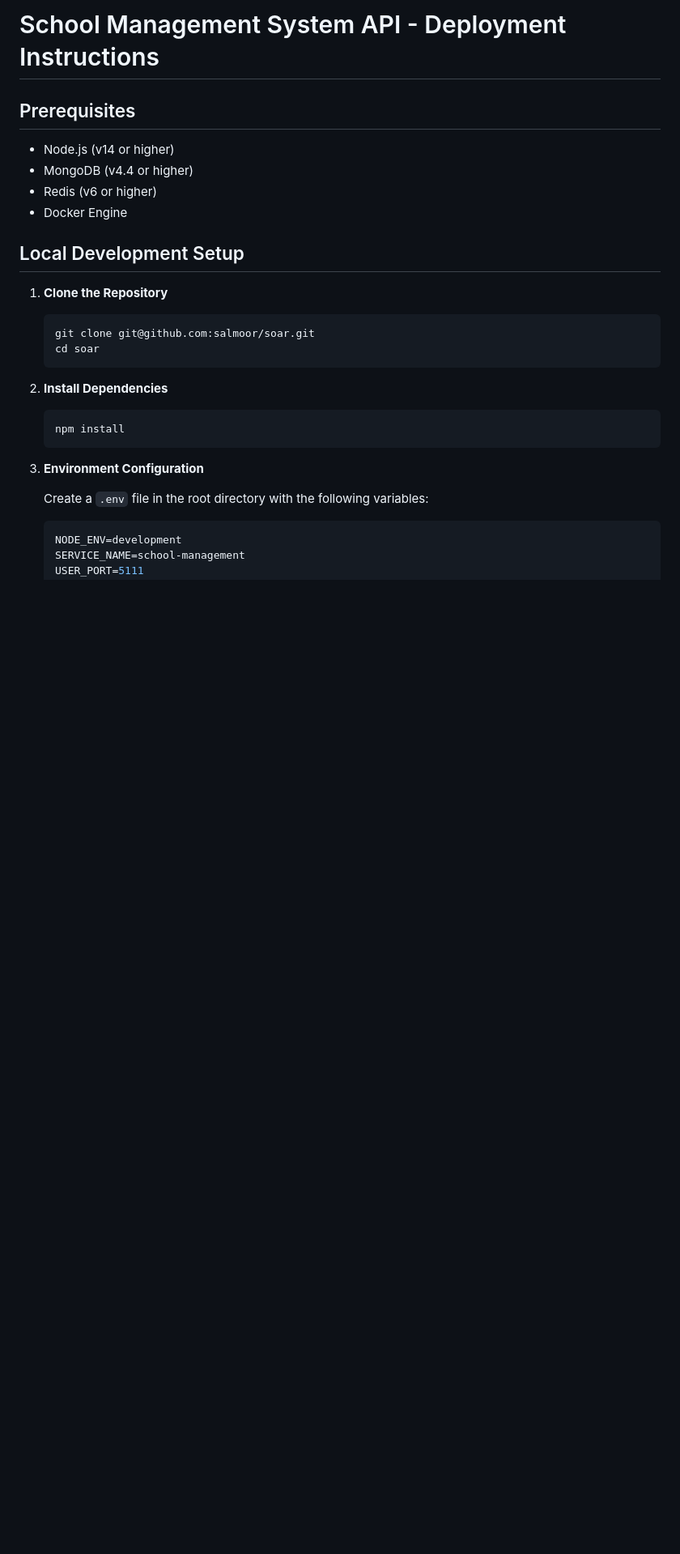
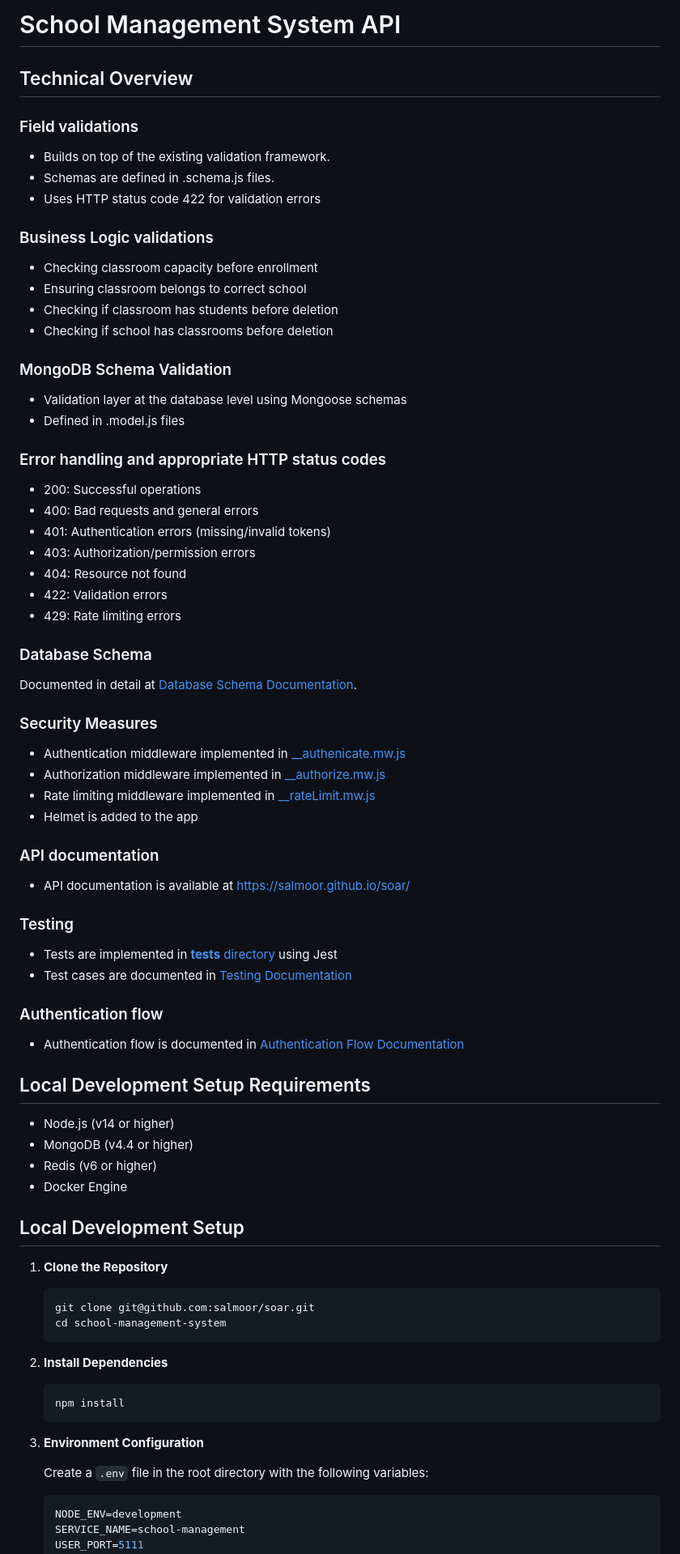
Before and after one commit to salmoor/soar, a Markdown page: README.md, the part around the change. Shown at 81% size. Drawn GitHub-style; blank space fills up the shorter version.

````diff
--- a/README.md
+++ b/README.md
@@ -1,6 +1,52 @@
-# School Management System API - Deployment Instructions
+# School Management System API
 
-## Prerequisites
+## Technical Overview
+
+### Field validations
+- Builds on top of the existing validation framework.
+- Schemas are defined in .schema.js files.
+- Uses HTTP status code 422 for validation errors
+
+### Business Logic validations
+- Checking classroom capacity before enrollment
+- Ensuring classroom belongs to correct school
+- Checking if classroom has students before deletion
+- Checking if school has classrooms before deletion
+
+### MongoDB Schema Validation
+- Validation layer at the database level using Mongoose schemas
+- Defined in .model.js files
+
+### Error handling and appropriate HTTP status codes
+- 200: Successful operations
+- 400: Bad requests and general errors
+- 401: Authentication errors (missing/invalid tokens)
+- 403: Authorization/permission errors
+- 404: Resource not found
+- 422: Validation errors
+- 429: Rate limiting errors
+
+
+### Database Schema
+Documented in detail at [Database Schema Documentation](./docs/database.md).
+
+### Security Measures
+- Authentication middleware implemented in [__authenicate.mw.js](./mws/__authenicate.mw.js)
+- Authorization middleware implemented in [__authorize.mw.js](./mws/__authorize.mw.js)
+- Rate limiting middleware implemented in [__rateLimit.mw.js](./mws/__rateLimit.mw.js)
+- Helmet is added to the app
+
+### API documentation
+- API documentation is available at [https://salmoor.github.io/soar/](https://salmoor.github.io/soar/)
+
+### Testing
+- Tests are implemented in [__tests__ directory](./__tests__) using Jest
+- Test cases are documented in [Testing Documentation](./docs/testing.md)
+
+### Authentication flow
+- Authentication flow is documented in [Authentication Flow Documentation](./docs/auth-flow.md)
+
+## Local Development Setup Requirements
 
 - Node.js (v14 or higher)
 - MongoDB (v4.4 or higher)
@@ -12,7 +58,7 @@
 1. **Clone the Repository**
    ```bash
    git clone git@github.com:salmoor/soar.git
-   cd soar
+   cd school-management-system
    ```
 
 2. **Install Dependencies**
````
